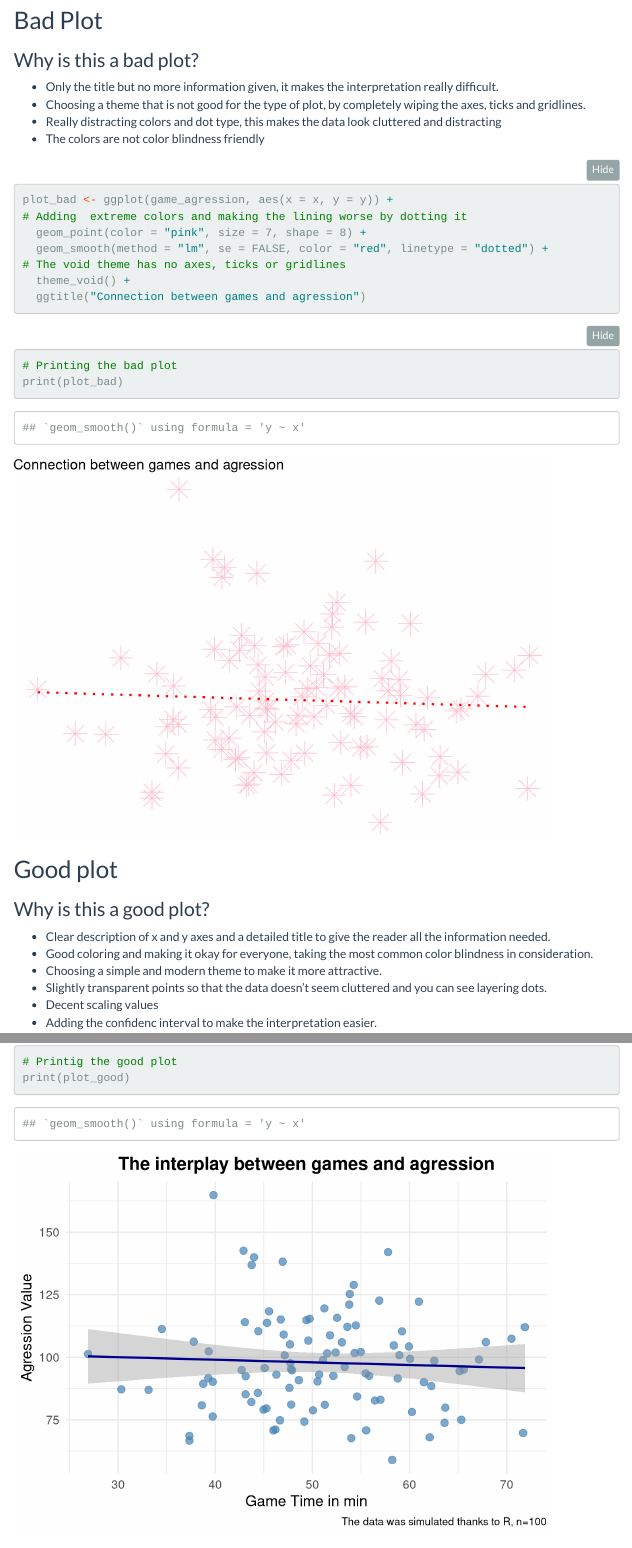
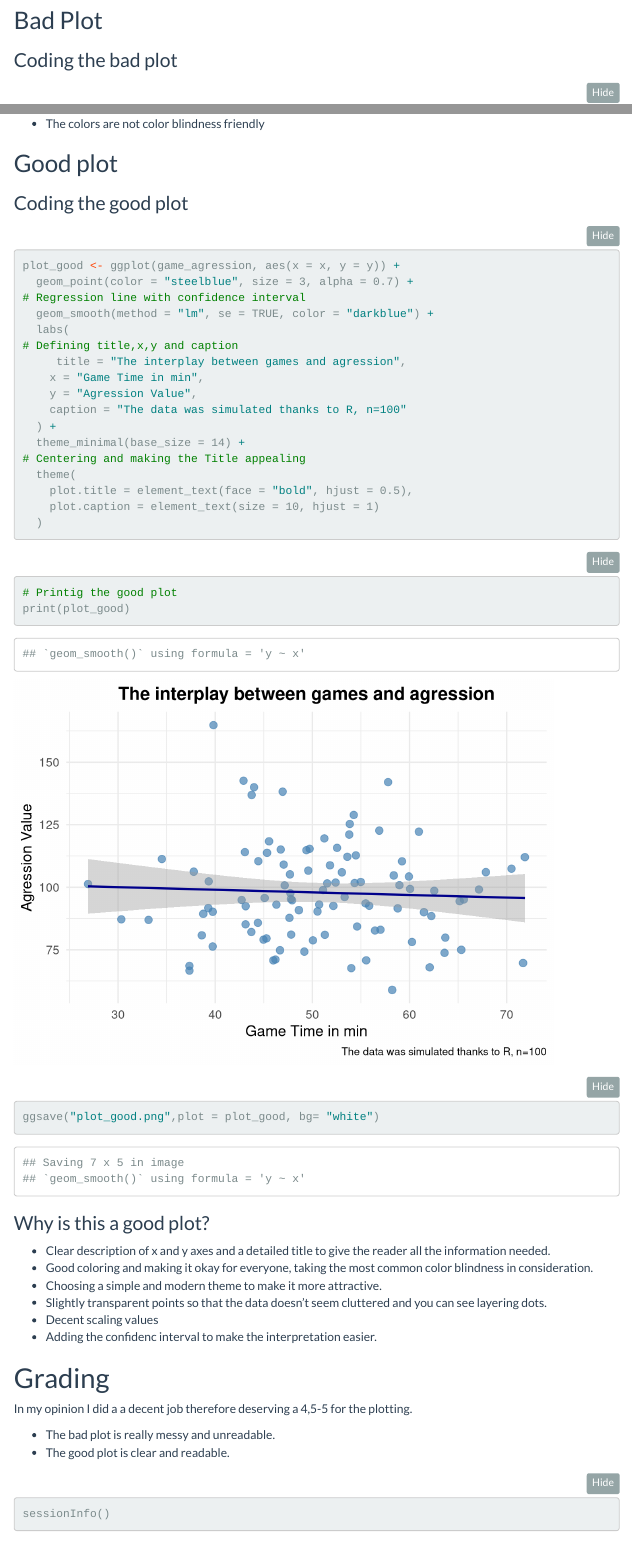
Before and after one commit to Maikol-Monticelli/my_assignment, an R Markdown document (Plotting Assignment/Code/Assignment.Rmd): the page in a window 1100 px wide, from 1580 px down, and a second part further down, joined at a grey line. Rendered offline with R 4.5, knitr and Pandoc, with nearby package versions; menus at the side of the page are left out; long lines of code are wrapped.

Commit message:
Finished Product
OKay this is definitively the last update to my datas, lol

````diff
--- a/Plotting Assignment/Code/Assignment.Rmd
+++ b/Plotting Assignment/Code/Assignment.Rmd
@@ -45,11 +45,4 @@ game_agression <- data.frame(
 
 ## Bad Plot
 
-### Why is this a bad plot?
-
- - Only the title but no more information given, it makes the interpretation really difficult.
- - Choosing a theme that is not good for the type of plot, by completely wiping the axes, ticks and gridlines.
- - Really distracting colors and dot type, this makes the data look cluttered and distracting
- - The colors are not color blindness friendly
-
-```{r}
+### Coding the bad plot
@@ -63,5 +57,3 @@ plot_bad <- ggplot(game_agression, aes(x = x, y = y)) +
 
 ```
 
-```{r}
-# Printing the bad plot
@@ -72,15 +72,11 @@ print(plot_bad)
+ - The colors are not color blindness friendly
+
+
 ## Good plot
 
-### Why is this a good plot?
+### Coding the good plot
 
- - Clear description of x and y axes and a detailed title to give the reader all the information needed.
- - Good coloring and making it okay for everyone, taking the most common color blindness in consideration.
- - Choosing a simple and modern theme to make it more attractive.
- - Slightly transparent points so that the data doesn't seem cluttered and you can see layering dots.
- - Decent scaling values
- - Adding the confidenc interval to make the interpretation easier.
-
-```{r}
+```{r good plot}
 plot_good <- ggplot(game_agression, aes(x = x, y = y)) +
   geom_point(color = "steelblue", size = 3, alpha = 0.7) +
 # Regression line with confidence interval
@@ -101,13 +97,21 @@ plot_good <- ggplot(game_agression, aes(x = x, y = y)) +
 
 ```
 
-
-```{r}
+```{r print and save good plot}
 # Printig the good plot
 print(plot_good)
+ggsave("plot_good.png",plot = plot_good, bg= "white")
 
 ```
 
+### Why is this a good plot?
+
+ - Clear description of x and y axes and a detailed title to give the reader all the information needed.
+ - Good coloring and making it okay for everyone, taking the most common color blindness in consideration.
+ - Choosing a simple and modern theme to make it more attractive.
+ - Slightly transparent points so that the data doesn't seem cluttered and you can see layering dots.
+ - Decent scaling values
+ - Adding the confidenc interval to make the interpretation easier.
 
 
 # Grading
@@ -115,3 +119,7 @@ In my opinion I did a a decent job therefore deserving a 4,5-5 for the plotting.
 
  - The bad plot is really messy and unreadable.
  - The good plot is clear and readable.
+
+```{r}
+sessionInfo()
+```
````
Also changed, not shown: Plotting Assignment/Code/Assignment.html, Plotting Assignment/Code/plot_bad.png (added), Plotting Assignment/Code/plot_good.png (added), Plotting Assignment/Code/Assignment.Rmd (15 more changed lines), 1 other file.
